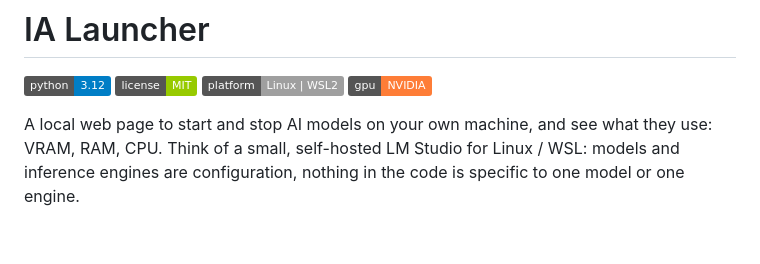
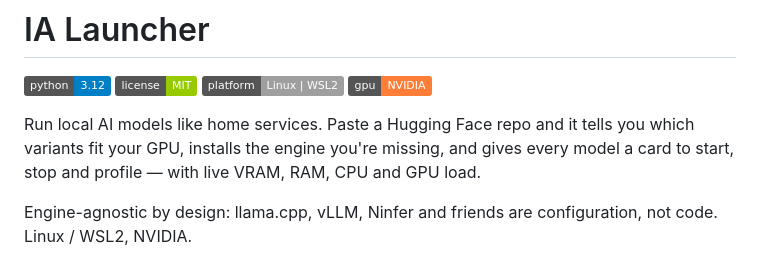
Before and after one commit to ikarys/ia_launcher, a Markdown page: README.md, the part around the change. Drawn GitHub-style; badges without logos; blank space fills up the shorter version.

Commit message:
Rewrite the README intro around the product pitch

```diff
--- a/README.md
+++ b/README.md
@@ -5,9 +5,12 @@
 ![Platform Linux / WSL2](https://img.shields.io/badge/platform-Linux%20%7C%20WSL2-lightgrey)
 ![GPU NVIDIA](https://img.shields.io/badge/gpu-NVIDIA-orange)
 
-A local web page to start and stop AI models on your own machine, and see what they use: VRAM, RAM, CPU.
-Think of a small, self-hosted LM Studio for Linux / WSL: models and inference engines are configuration,
-nothing in the code is specific to one model or one engine.
+Run local AI models like home services. Paste a Hugging Face repo and it tells you which variants fit
+your GPU, installs the engine you're missing, and gives every model a card to start, stop and profile —
+with live VRAM, RAM, CPU and GPU load.
+
+Engine-agnostic by design: llama.cpp, vLLM, Ninfer and friends are configuration, not code.
+Linux / WSL2, NVIDIA.
 
 ![Dashboard](docs/images/dashboard.png)
 
```
